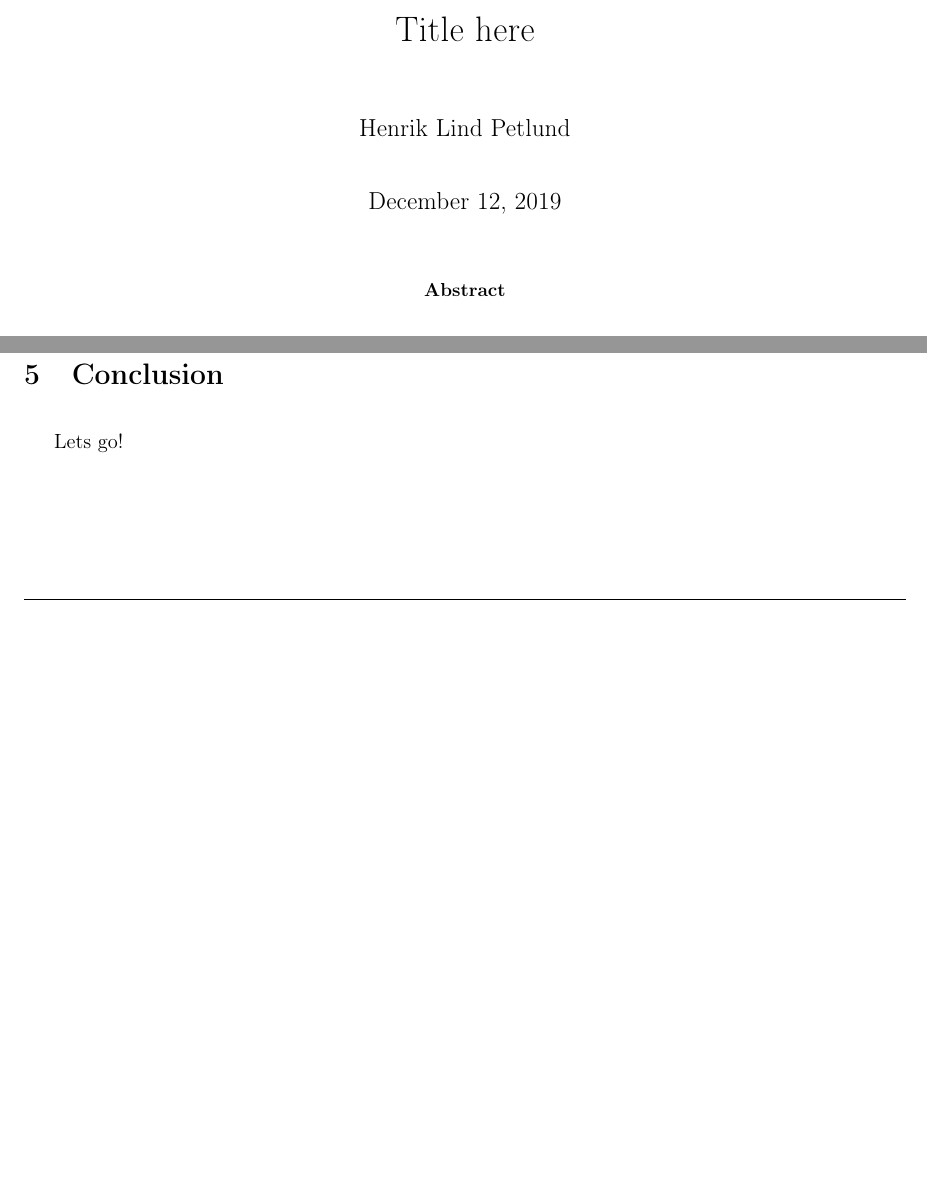
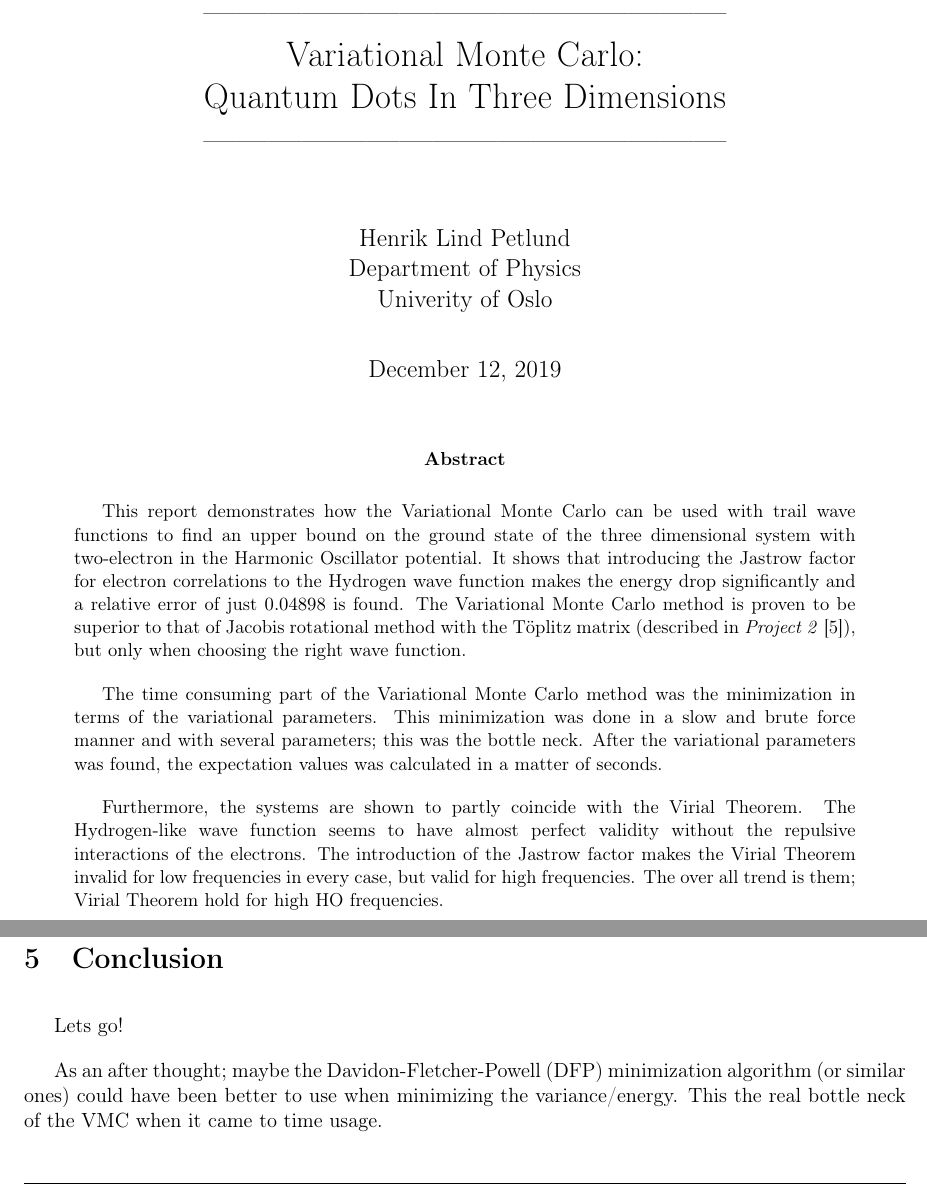
Before and after one commit to henrikx2/FYS3150, a LaTeX paper (Project5/report/main.tex): two parts of pages 1 and 11 of 18, joined at a grey line, cut at the place of the change, the shorter picture padded with empty space. Compiled offline with pdfLaTeX.

Commit message:
Small update

```diff
--- a/Project5/report/main.tex
+++ b/Project5/report/main.tex
@@ -11,6 +11,7 @@
 \usepackage{csvsimple, longtable, booktabs}
 \usepackage{indentfirst}
 \usepackage{chngcntr}
+\usepackage[hidelinks,bookmarks=false,hypertexnames=true]{hyperref}
 \counterwithin{table}{subsection}
 \counterwithin{figure}{subsection}
 \usepackage[
@@ -45,13 +46,20 @@ sorting=nyt
     \renewcommand{\footrulewidth}{.5pt}
     \usepackage{url}
 
-\title{Title here}
-\author{Henrik Lind Petlund}
+\title{------------------------------------------------\\Variational Monte Carlo:\\Quantum Dots In Three Dimensions\\------------------------------------------------}
+\author{Henrik Lind Petlund\\Department of Physics\\Univerity of Oslo}
 
 \begin{document}
 \begin{titlepage}
 \maketitle
 \begin{abstract}
+This report demonstrates how the Variational Monte Carlo can be used with trail wave functions to find an upper bound on the ground state of the three dimensional system with two-electron in the Harmonic Oscillator potential. It shows that introducing the Jastrow factor for electron correlations to the Hydrogen wave function makes the energy drop significantly and a relative error of just $0.04898$ is found. The Variational Monte Carlo method is proven to be superior to that of Jacobis rotational method with the Töplitz matrix (described in \textit{Project 2} \cite{GitHub}), but only when choosing the right wave function.
+
+\vspace{12pt}
+The time consuming part of the Variational Monte Carlo method was the minimization in terms of the variational parameters. This minimization was done in a slow and brute force manner and with several parameters; this was the bottle neck. After the variational parameters was found, the expectation values was calculated in a matter of seconds.
+
+\vspace{12pt}
+Furthermore, the systems are shown to partly coincide with the Virial Theorem. The Hydrogen-like wave function seems to have almost perfect validity without the repulsive interactions of the electrons. The introduction of the Jastrow factor makes the Virial Theorem invalid for low frequencies in every case, but valid for high frequencies. The over all trend is them; Virial Theorem hold for high HO frequencies.
 
 \newpage
 
@@ -310,6 +318,8 @@ Figure \ref{fig:virial_trail_2} demonstrates the Virial Theorem for the 2nd trai
 \section{Conclusion} \label{section:conclusion}
 Lets go!
 
+As an after thought; maybe the Davidon-Fletcher-Powell (DFP) minimization algorithm (or similar ones) could have been better to use when minimizing the variance/energy. This the real bottle neck of the VMC when it came to time usage.
+
 \section{Appendix} \label{section:appendix}
 \subsection{Reproduce results} \label{section:appendix:reproduce}
 To reproduce the data in this report; either compile the \texttt{cpp} files on GitHub or run the pre-compiled executable file called \texttt{exe} in the folder named \textit{cpp}. Running the executable gives 12 options:
```
Also changed, not shown: Project5/report/main.pdf.
